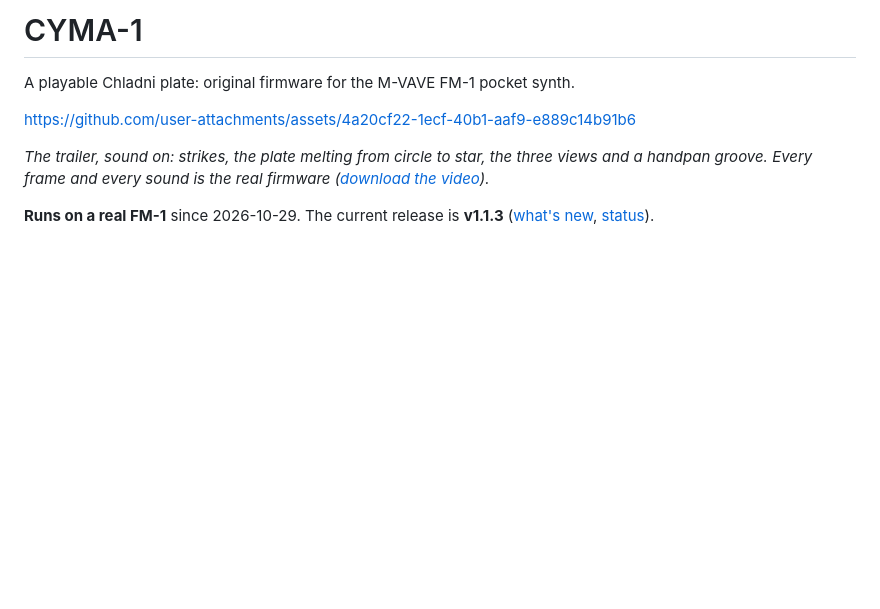
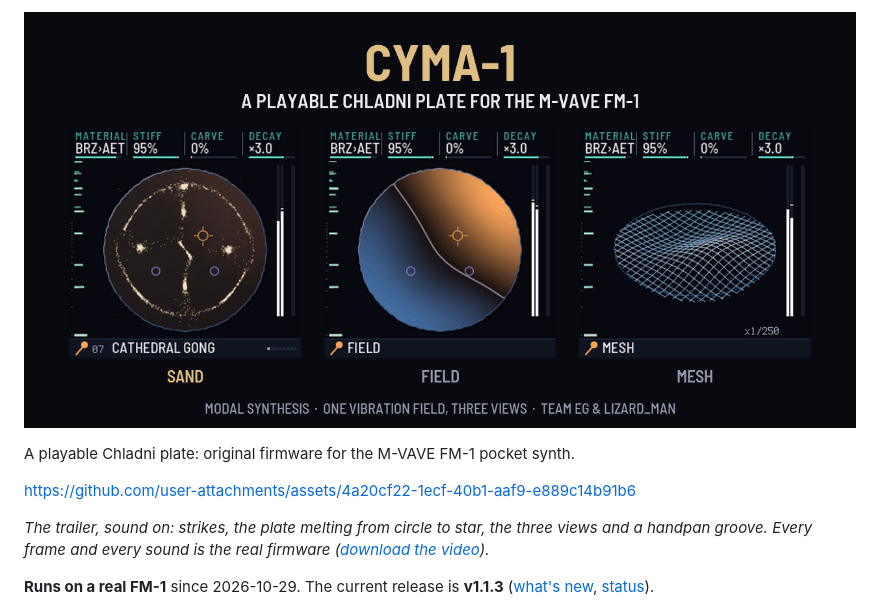
Before and after one commit to TEG-Lizard-Man/cyma-1, a Markdown page: README.md, the part around the change. Drawn GitHub-style; pictures changed too: media/banner.png (added); blank space fills up the shorter version.

Commit message:
README: the three-views banner at the top
Co-Authored-By: Claude Opus 5.5 <noreply@anthropic.com>
Claude-Session: https://claude.ai/code/session_01QJAjmKFh9KWfyDU5w783G7

```diff
--- a/README.md
+++ b/README.md
@@ -1,4 +1,4 @@
-# CYMA-1
+![CYMA-1: a playable Chladni plate for the M-VAVE FM-1. Modal synthesis: one vibration field, three views (sand, field, mesh). Team EG & Lizard_Man](media/banner.png)
 
 A playable Chladni plate: original firmware for the M-VAVE FM-1 pocket synth.
 
```
